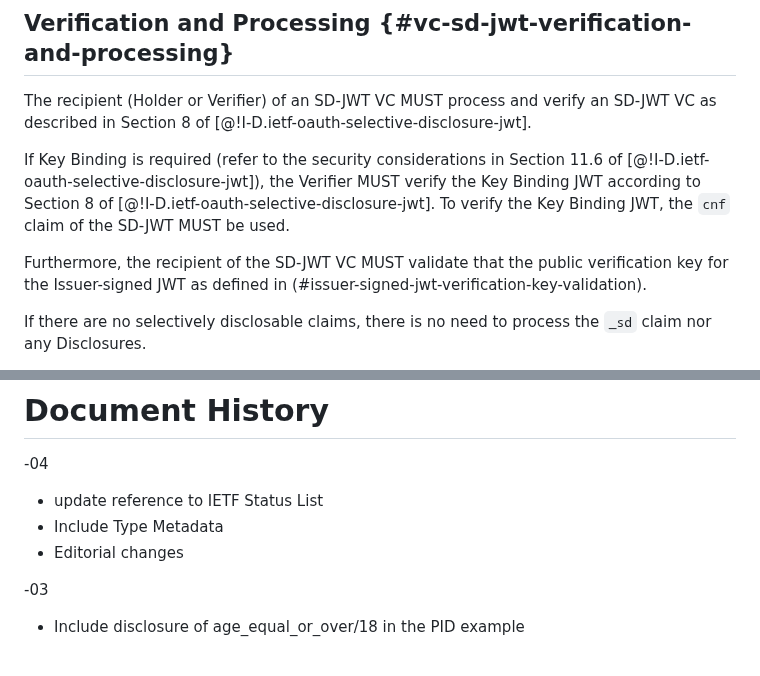
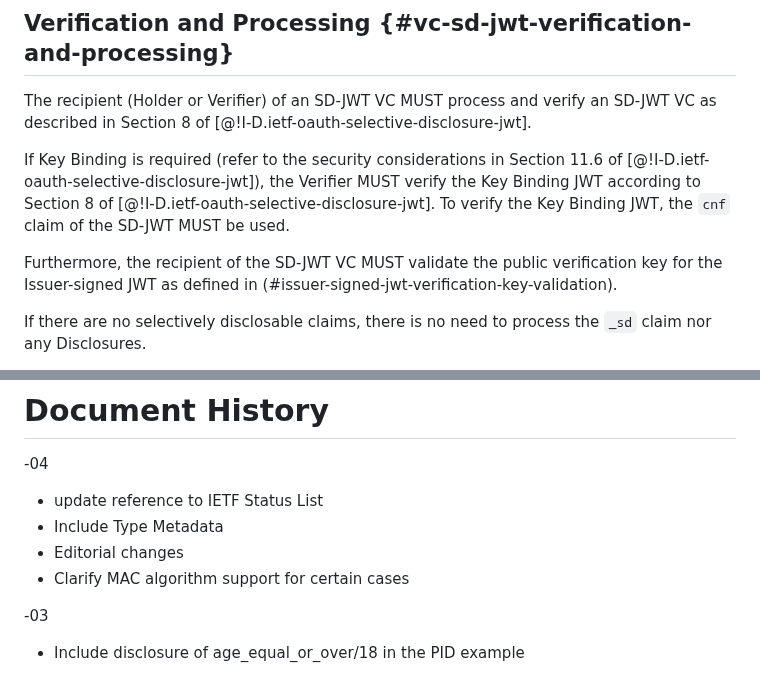
Before and after one commit to oauth-wg/oauth-sd-jwt-vc, a Markdown page: draft-ietf-oauth-sd-jwt-vc.md, 2 parts joined by grey strips. GitHub-like rendering.

```diff
--- a/draft-ietf-oauth-sd-jwt-vc.md
+++ b/draft-ietf-oauth-sd-jwt-vc.md
@@ -306,7 +306,7 @@ If Key Binding is required (refer to the security considerations in Section 11.6
 according to Section 8 of [@!I-D.ietf-oauth-selective-disclosure-jwt]. To verify
 the Key Binding JWT, the `cnf` claim of the SD-JWT MUST be used.
 
-Furthermore, the recipient of the SD-JWT VC MUST validate that the public verification key
+Furthermore, the recipient of the SD-JWT VC MUST validate the public verification key
 for the Issuer-signed JWT as defined in (#issuer-signed-jwt-verification-key-validation).
 
 If there are no selectively disclosable claims, there is no need to process the
@@ -1007,6 +1006,7 @@ for their contributions (some of which substantial) to this draft and to the ini
 * update reference to IETF Status List
 * Include Type Metadata
 * Editorial changes
+* Clarify MAC algorithm support for certain cases
 
 -03
 
```
Also changed, not shown: other parts of draft-ietf-oauth-sd-jwt-vc.md (+4 -5 lines).
